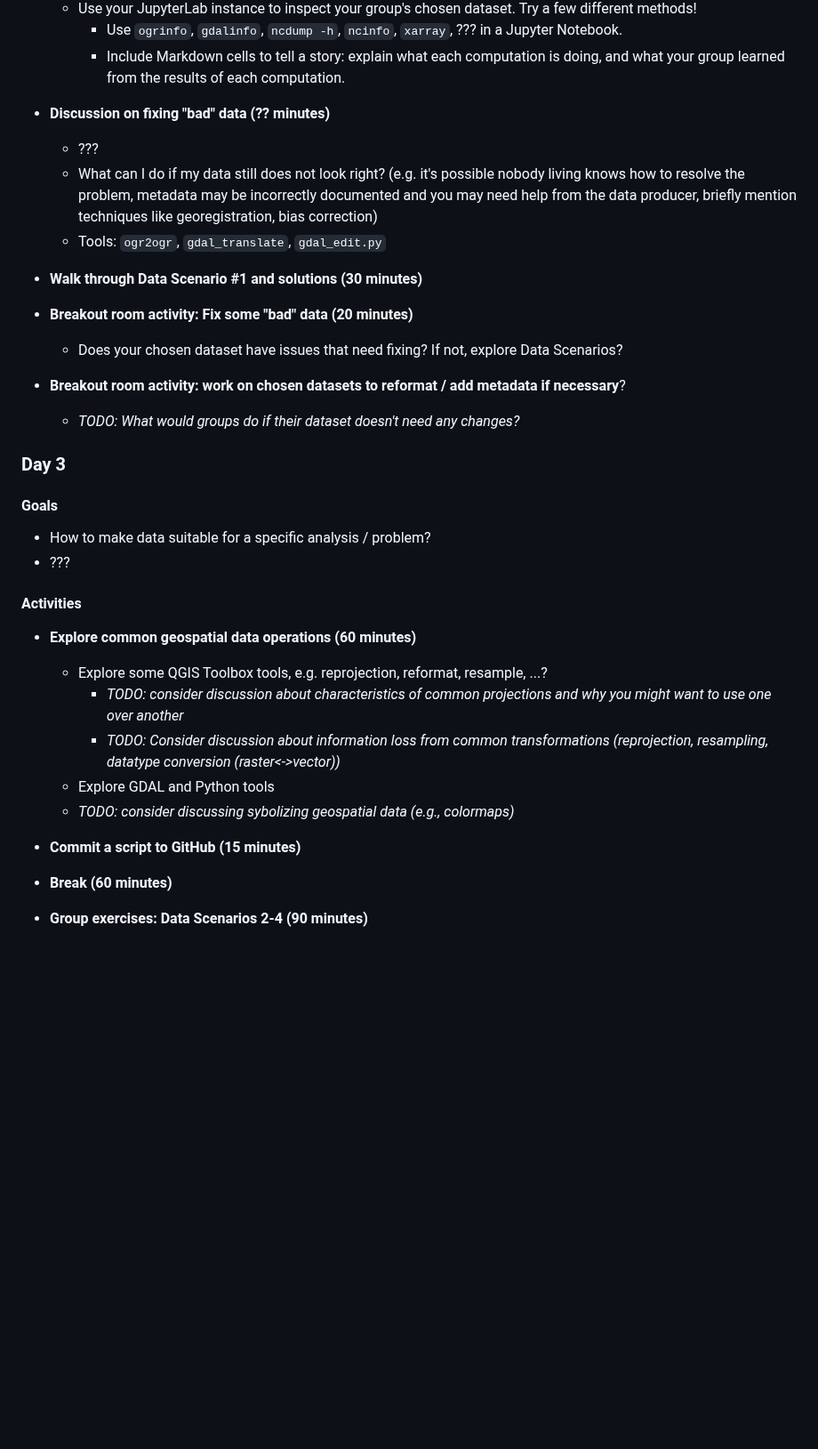
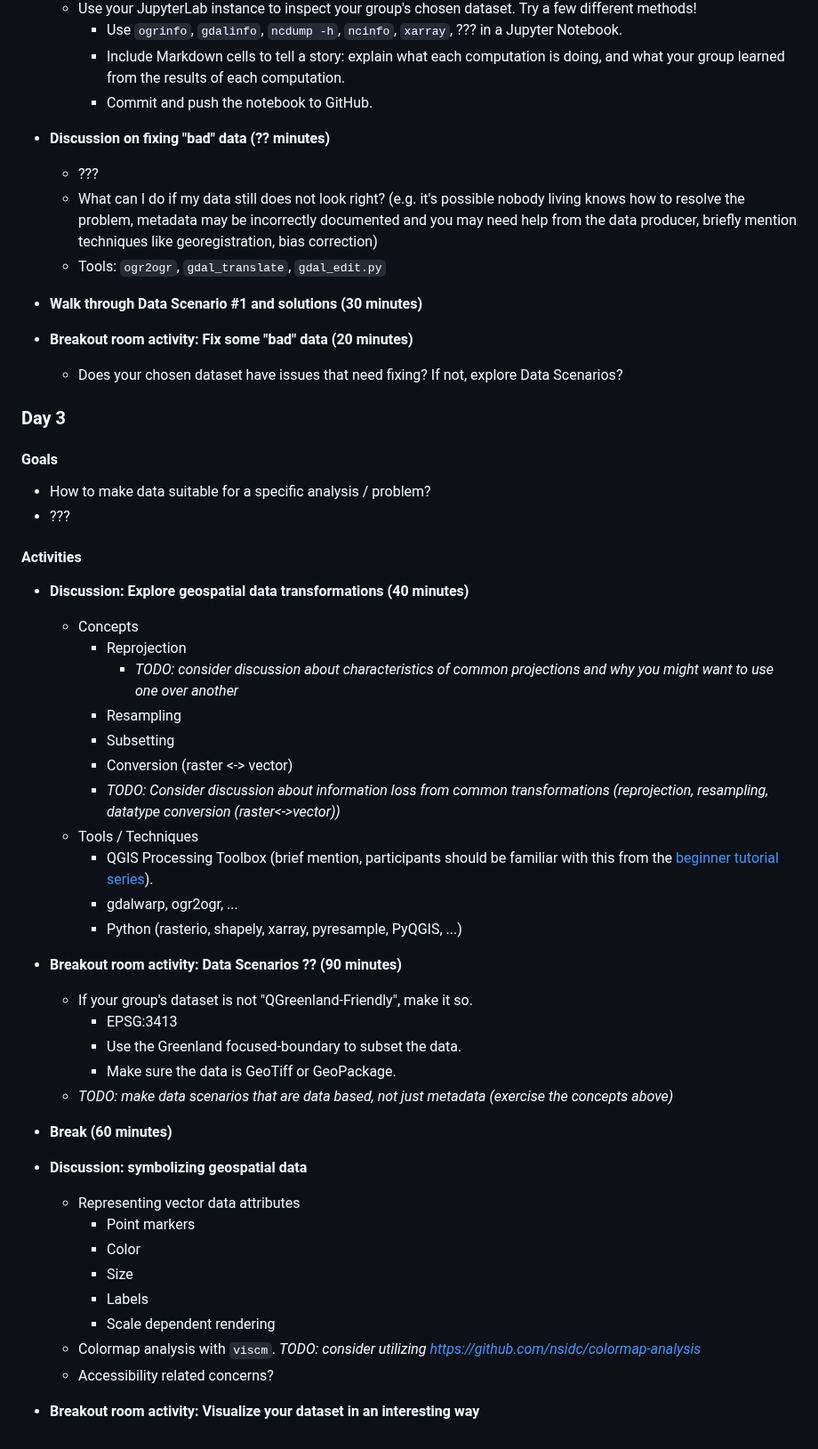
Before and after one commit to qgreenland-workshop-2023-researcher/qgreenland-workshop-2023-researcher.github.io, a Markdown page: content/curriculum.md, the part around one of its changes. Shown at 89% size. Drawn GitHub-style; blank space fills up the shorter version.

Commit message:
curriculum: begin expanding on day 3

```diff
--- a/content/curriculum.md
+++ b/content/curriculum.md
@@ -215,6 +216,7 @@
           a Jupyter Notebook.
         * Include Markdown cells to tell a story: explain what each computation is
           doing, and what your group learned from the results of each computation.
+        * Commit and push the notebook to GitHub.
 
 * **Discussion on fixing "bad" data (?? minutes)**
     * ???
@@ -230,10 +232,6 @@
     * Does your chosen dataset have issues that need fixing? If not, explore Data
       Scenarios?
 
-
-* **Breakout room activity: work on chosen datasets to reformat / add metadata if necessary**?
-    * _TODO: What would groups do if their dataset doesn't need any changes?_
-
 ### Day 3
 
 #### Goals
@@ -244,18 +242,42 @@
 
 #### Activities
 
-* **Explore common geospatial data operations (60 minutes)**
-    * Explore some QGIS Toolbox tools, e.g. reprojection, reformat, resample, ...?
-      * _TODO: consider discussion about characteristics of common projections
-        and why you might want to use one over another_
-      * _TODO: Consider discussion about information loss from common
-        transformations (reprojection, resampling, datatype conversion
-        (raster<->vector))_
-    * Explore GDAL and Python tools
-    * _TODO: consider discussing sybolizing geospatial data (e.g., colormaps)_
+* **Discussion: Explore geospatial data transformations (40 minutes)**
+    * Concepts
+        * Reprojection
+            * _TODO: consider discussion about characteristics of common
+              projections and why you might want to use one over another_
+        * Resampling
+        * Subsetting
+        * Conversion (raster <-> vector)
+        * _TODO: Consider discussion about information loss from common
+            transformations (reprojection, resampling, datatype conversion
+            (raster<->vector))_
+    * Tools / Techniques
+        * QGIS Processing Toolbox (brief mention, participants should be
+          familiar with this from the [beginner tutorial
+          series](https://www.youtube.com/watch?v=znKeiV3-Amo&amp;index=5)).
+        * gdalwarp, ogr2ogr, ...
+        * Python (rasterio, shapely, xarray, pyresample, PyQGIS, ...)
 
-* **Commit a script to GitHub (15 minutes)**
+* **Breakout room activity: Data Scenarios ?? (90 minutes)**
+    * If your group's dataset is not "QGreenland-Friendly", make it so.
+        * EPSG:3413
+        * Use the Greenland focused-boundary to subset the data.
+        * Make sure the data is GeoTiff or GeoPackage.
+    * _TODO: make data scenarios that are data based, not just metadata (exercise the concepts above)_
 
 * **Break (60 minutes)**
 
-* **Group exercises: Data Scenarios 2-4 (90 minutes)**
+* **Discussion: symbolizing geospatial data**
+    * Representing vector data attributes
+      * Point markers
+      * Color
+      * Size
+      * Labels
+      * Scale dependent rendering
+    * Colormap analysis with `viscm`. _TODO: consider utilizing
+      https://github.com/nsidc/colormap-analysis_
+    * Accessibility related concerns?
+
+* **Breakout room activity: Visualize your dataset in an interesting way**
```
Also changed, not shown: other parts of content/curriculum.md (+1 -0 lines).
